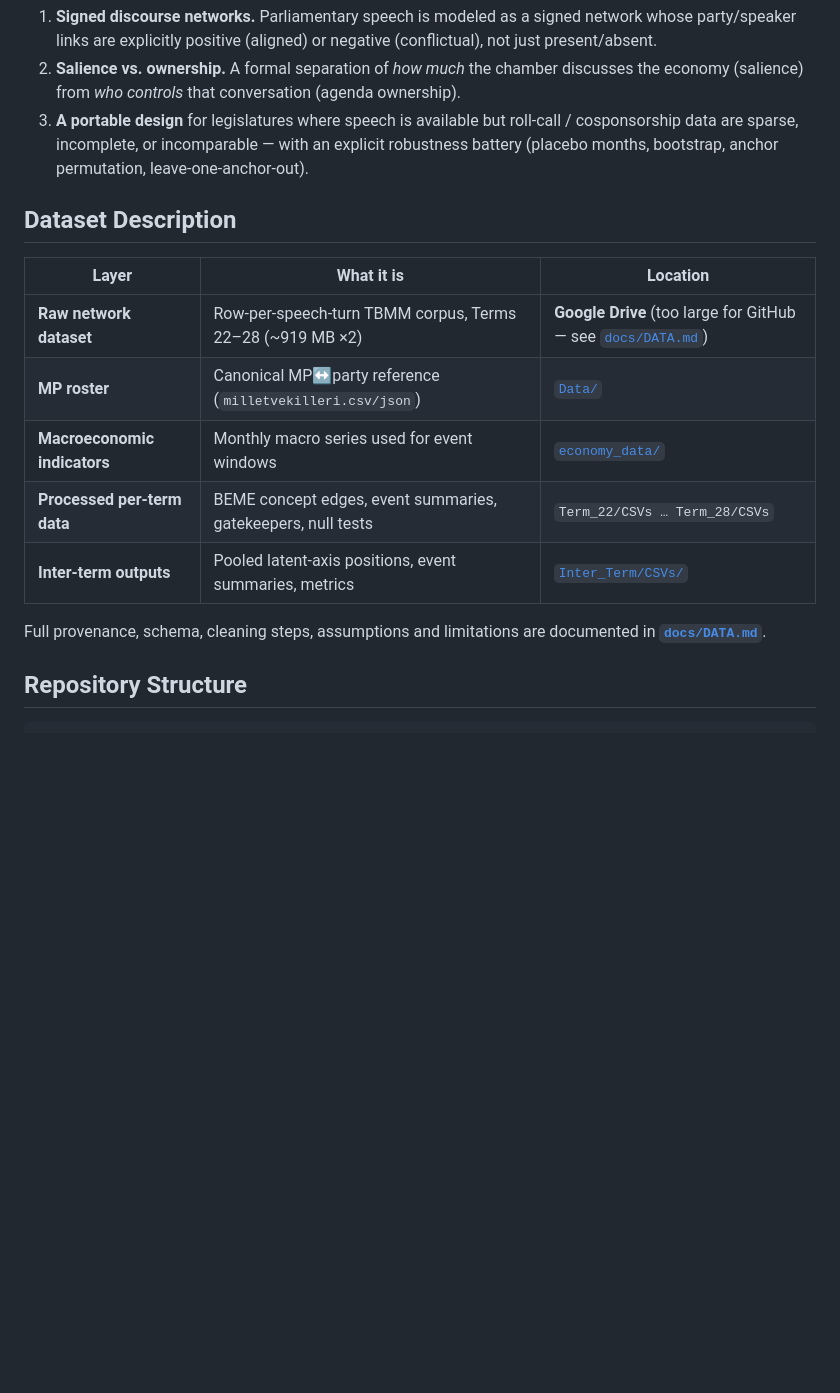
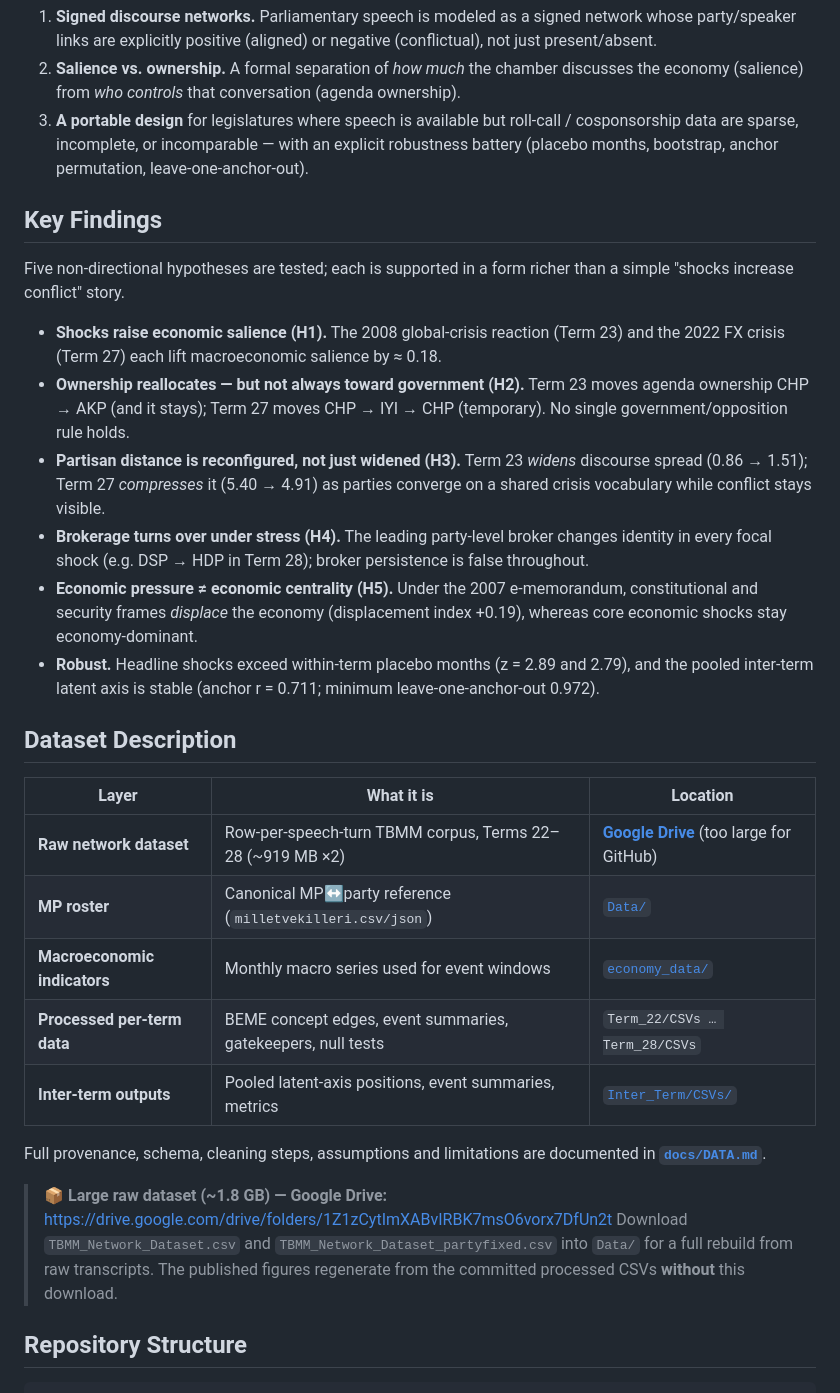
Before and after one commit to mesely/PoliEcoTRNetSci, a Markdown page: README.md, the part around the change. Rendered like a GitHub page; blank space fills up the shorter version.

Commit message:
docs: add Google Drive dataset link and a Key Findings section to the README

```diff
--- a/README.md
+++ b/README.md
@@ -46,11 +46,32 @@ windows and allows different shocks to produce different effects.
    data are sparse, incomplete, or incomparable — with an explicit robustness battery
    (placebo months, bootstrap, anchor permutation, leave-one-anchor-out).
 
+## Key Findings
+
+Five non-directional hypotheses are tested; each is supported in a form richer than a simple
+"shocks increase conflict" story.
+
+- **Shocks raise economic salience (H1).** The 2008 global-crisis reaction (Term 23) and the
+  2022 FX crisis (Term 27) each lift macroeconomic salience by ≈ 0.18.
+- **Ownership reallocates — but not always toward government (H2).** Term 23 moves agenda
+  ownership CHP → AKP (and it stays); Term 27 moves CHP → IYI → CHP (temporary). No single
+  government/opposition rule holds.
+- **Partisan distance is reconfigured, not just widened (H3).** Term 23 *widens* discourse
+  spread (0.86 → 1.51); Term 27 *compresses* it (5.40 → 4.91) as parties converge on a shared
+  crisis vocabulary while conflict stays visible.
+- **Brokerage turns over under stress (H4).** The leading party-level broker changes identity in
+  every focal shock (e.g. DSP → HDP in Term 28); broker persistence is false throughout.
+- **Economic pressure ≠ economic centrality (H5).** Under the 2007 e-memorandum, constitutional
+  and security frames *displace* the economy (displacement index +0.19), whereas core economic
+  shocks stay economy-dominant.
+- **Robust.** Headline shocks exceed within-term placebo months (z = 2.89 and 2.79), and the
+  pooled inter-term latent axis is stable (anchor r = 0.711; minimum leave-one-anchor-out 0.972).
+
 ## Dataset Description
 
 | Layer | What it is | Location |
 |-------|-----------|----------|
-| **Raw network dataset** | Row-per-speech-turn TBMM corpus, Terms 22–28 (~919 MB ×2) | **Google Drive** (too large for GitHub — see [`docs/DATA.md`](docs/DATA.md)) |
+| **Raw network dataset** | Row-per-speech-turn TBMM corpus, Terms 22–28 (~919 MB ×2) | **[Google Drive](https://drive.google.com/drive/folders/1Z1zCytImXABvIRBK7msO6vorx7DfUn2t)** (too large for GitHub) |
 | **MP roster** | Canonical MP↔party reference (`milletvekilleri.csv/json`) | [`Data/`](Data/) |
 | **Macroeconomic indicators** | Monthly macro series used for event windows | [`economy_data/`](economy_data/) |
 | **Processed per-term data** | BEME concept edges, event summaries, gatekeepers, null tests | `Term_22/CSVs … Term_28/CSVs` |
@@ -58,6 +79,12 @@ windows and allows different shocks to produce different effects.
 
 Full provenance, schema, cleaning steps, assumptions and limitations are documented in
 **[`docs/DATA.md`](docs/DATA.md)**.
+
+> **📦 Large raw dataset (~1.8 GB) — Google Drive:**
+> https://drive.google.com/drive/folders/1Z1zCytImXABvIRBK7msO6vorx7DfUn2t
+> Download `TBMM_Network_Dataset.csv` and `TBMM_Network_Dataset_partyfixed.csv` into `Data/`
+> for a full rebuild from raw transcripts. The published figures regenerate from the committed
+> processed CSVs **without** this download.
 
 ## Repository Structure
 
```
